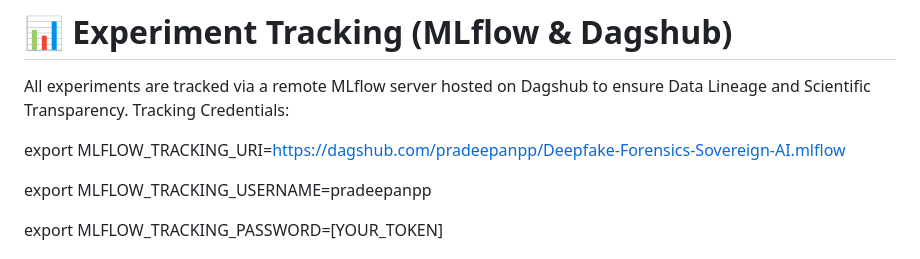
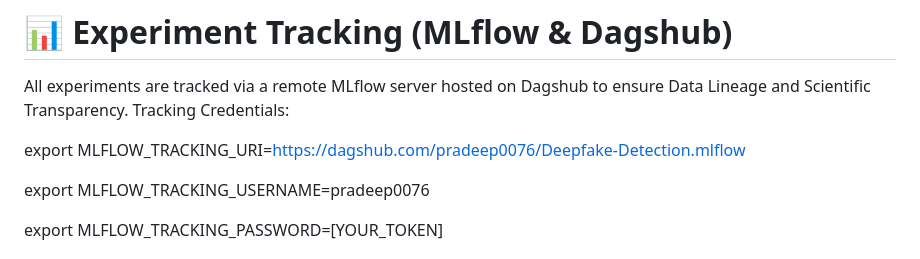
Before and after one commit to pradeepanpp/Deepfake-Detection, a Markdown page: README.md, the part around the change. Drawn GitHub-style.

Commit message:
Update MLflow tracking URI

```diff
--- a/README.md
+++ b/README.md
@@ -62,9 +62,9 @@ Access local dashboard at http://localhost:8080
 All experiments are tracked via a remote MLflow server hosted on Dagshub to ensure Data Lineage and Scientific Transparency.
 Tracking Credentials:
 
-export MLFLOW_TRACKING_URI=https://dagshub.com/pradeepanpp/Deepfake-Forensics-Sovereign-AI.mlflow
+export MLFLOW_TRACKING_URI=https://dagshub.com/pradeep0076/Deepfake-Detection.mlflow
 
-export MLFLOW_TRACKING_USERNAME=pradeepanpp
+export MLFLOW_TRACKING_USERNAME=pradeep0076
 
 export MLFLOW_TRACKING_PASSWORD=[YOUR_TOKEN]
 
```
